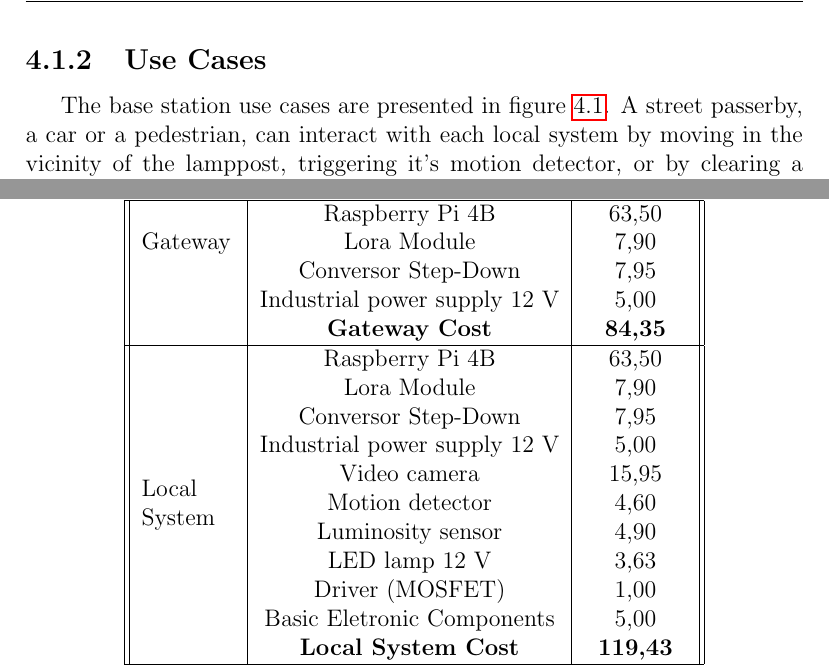
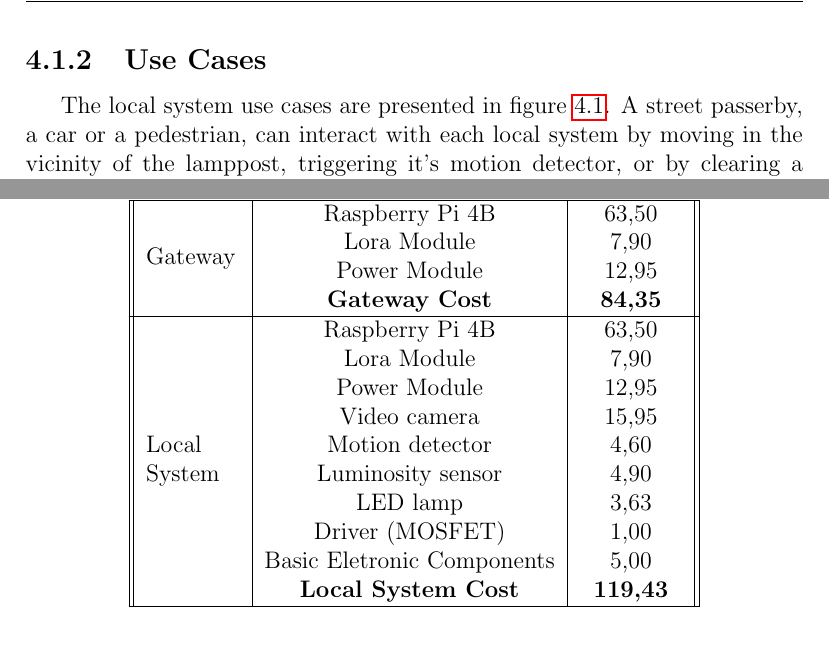
Before and after one commit to ESRGgroup9/slipad, a LaTeX thesis (project/report/report.tex, which reads project/report/texts/estimated_budget.tex, project/report/texts/local_system.tex): two parts of pages 30 and 47 of 50, joined at a grey line, cut so that both start at the same text, the shorter picture padded with empty space. Compiled offline with pdfLaTeX.

Commit message:
Estimated budget review

```diff
--- a/project/report/report.tex
+++ b/project/report/report.tex
@@ -29,7 +29,7 @@
     linkcolor=black,
     filecolor=black,
     urlcolor=black,
-    pdftitle={group6},
+    pdftitle={group9},
 }
 
 \graphicspath{{./images/}}
@@ -42,7 +42,7 @@
     \vskip0.5em}%
 }
 
-\title{\textbf{Smart City}}
+\title{\textbf{SLiPaD - Smart Lighting with Parking Detection}}
 
 \subtitle{{\large Master in Industrial Eletronics and Computers Engineering} \\ {\large Embedded Systems}}
 
@@ -55,7 +55,7 @@
 	\fancyhf{}			%clear header and footer
 	%footer
 	\fancyfoot[R]{\small{\thepage}}
-	\fancyfoot[L]{\small{Embedded Systems - Smart City}}
+	\fancyfoot[L]{\small{Embedded Systems - SLiPaD}}
 	\renewcommand{\headrulewidth}{0pt}% Line at the header invisible
 	\renewcommand{\footrulewidth}{0.5pt}% Line at the footer visible
 }
@@ -69,7 +69,7 @@
 	%footer
 	\renewcommand{\footrulewidth}{0.5pt}
 	\fancyfoot[R]{\small{\thepage}}
-	\fancyfoot[L]{\small{Embedded Systems - Smart City}}
+	\fancyfoot[L]{\small{Embedded Systems - SLiPaD}}
 	%\rfoot{\small\thepage}
 	%\lfoot{\small Embedded Systems - Smart City}
 }
--- a/project/report/texts/estimated_budget.tex
+++ b/project/report/texts/estimated_budget.tex
@@ -8,21 +8,19 @@ In table \ref{table:data} is shown the estimated budget of one local system and
 		\textbf{Device} & \textbf{Product} & \textbf{Price(€)}\\
 		\hline\hline
 
-		\multirow{3}{4em}{Gateway} & Raspberry Pi 4B & 63,50				\\
+		\multirow{4}{4em}{Gateway} & Raspberry Pi 4B & 63,50				\\
 								   & Lora Module & 7,90 					\\
-								   & Conversor Step-Down & 7,95				\\
-								   & Industrial power supply 12 V & 5,00	\\
+								   & Power Module & 12,95	\\
 								   & \textbf{Gateway Cost} & \textbf{84,35}	\\
 		\hline
 
-		\multirow{11}{4em}{Local System} & Raspberry Pi 4B & 63,50					\\
+		\multirow{10}{4em}{Local System} & Raspberry Pi 4B & 63,50					\\
 								         & Lora Module & 7,90 						\\
-								         & Conversor Step-Down & 7,95				\\
-								         & Industrial power supply 12 V & 5,00		\\
+								         & Power Module & 12,95		\\
 								         & Video camera & 15,95						\\
 								         & Motion detector & 4,60					\\
 								         & Luminosity sensor & 4,90					\\
-								         & LED lamp 12 V & 3,63						\\
+								         & LED lamp & 3,63						\\
 								         & Driver (MOSFET) & 1,00					\\
 								         & Basic Eletronic Components & 5,00		\\
 								         & \textbf{Local System Cost} & \textbf{119,43}\\
--- a/project/report/texts/local_system.tex
+++ b/project/report/texts/local_system.tex
@@ -40,7 +40,7 @@ To better understand the local system behavior, it is necessary to be aware of t
 
 \clearpage
 \subsection{Use Cases}
-The base station use cases are presented in figure \ref{fig:ls_use_cases}. A street passerby, a car or a pedestrian, can interact with each local system by moving in the vicinity of the lamppost, triggering it's motion detector, or by clearing a parking space.
+The local system use cases are presented in figure \ref{fig:ls_use_cases}. A street passerby, a car or a pedestrian, can interact with each local system by moving in the vicinity of the lamppost, triggering it's motion detector, or by clearing a parking space.
 
 \begin{figure}[ht]
 	\centering
```
